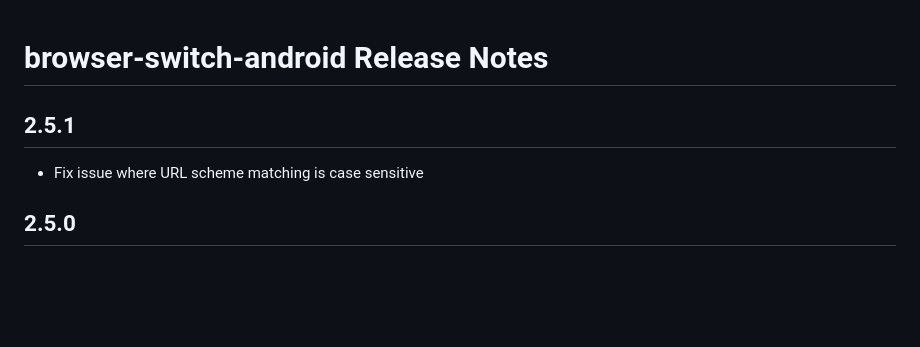
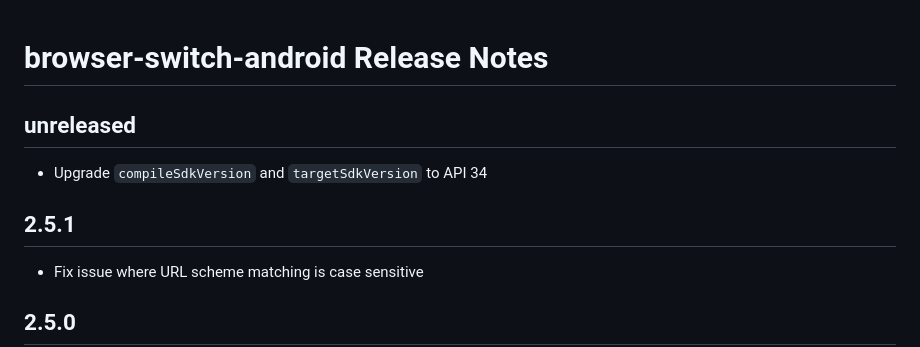
Before and after one commit to braintree/browser-switch-android, a Markdown page: CHANGELOG.md, the part around the change. Rendered like a GitHub page; blank space fills up the shorter version.

Commit message:
Add CHANGELOG

```diff
--- a/CHANGELOG.md
+++ b/CHANGELOG.md
@@ -1,6 +1,11 @@
 # browser-switch-android Release Notes
 
+## unreleased
+
+* Upgrade `compileSdkVersion` and `targetSdkVersion` to API 34
+
 ## 2.5.1
+
 * Fix issue where URL scheme matching is case sensitive
 
 ## 2.5.0
```
